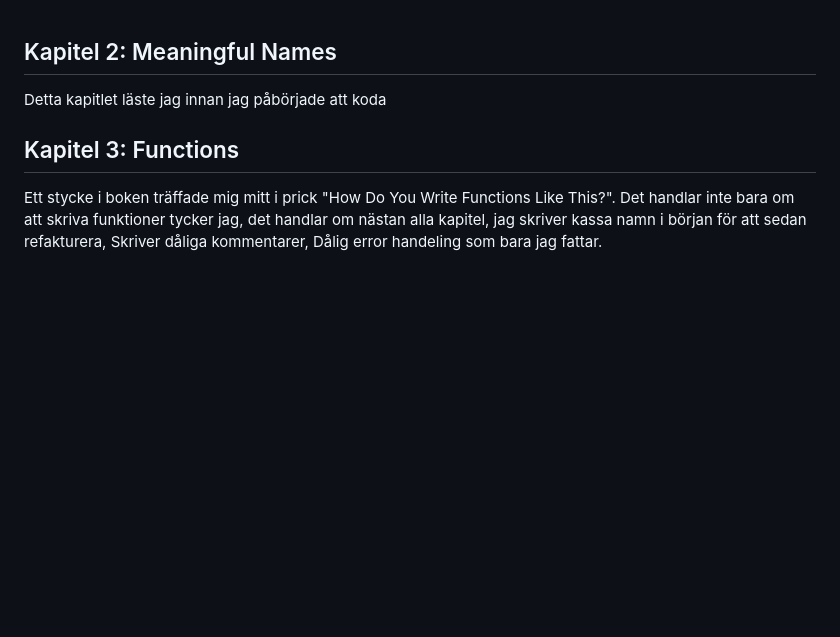
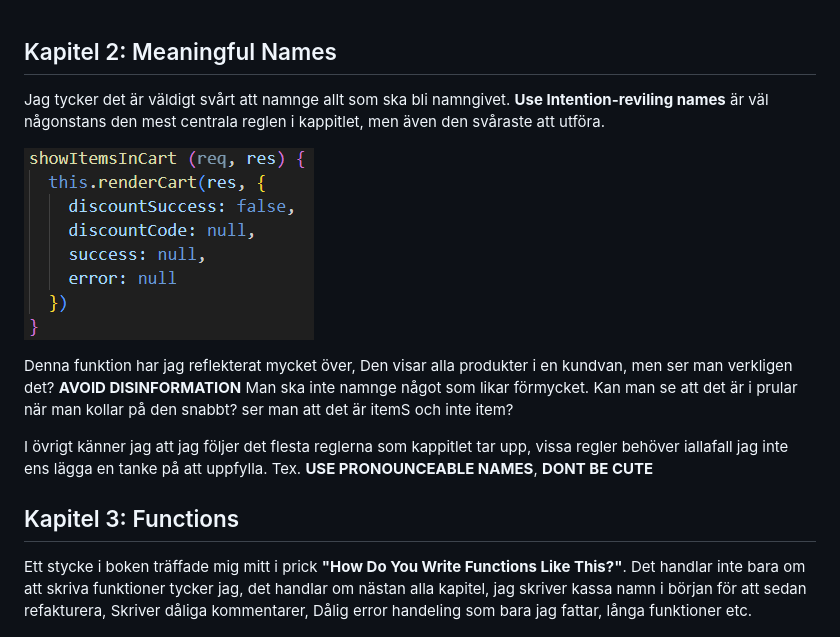
Before and after one commit to Cappe99/L3-App-1DV610, a Markdown page: Docs/reflection.md, the part around the change printed below. Rendered like a GitHub page; pictures changed too: public/images/Name.PNG (added); blank space fills up the shorter version.

```diff
--- a/Docs/reflection.md
+++ b/Docs/reflection.md
@@ -1,10 +1,17 @@
 ## Kapitel 2: Meaningful Names
 
-Detta kapitlet läste jag innan jag påbörjade att koda
+Jag tycker det är väldigt svårt att namnge allt som ska bli namngivet.
+**Use Intention-reviling names** är väl någonstans den mest centrala reglen i kappitlet, men även den svåraste att utföra.
+
+![Name](../public/images/Name.PNG)
+
+Denna funktion har jag reflekterat mycket över, Den visar alla produkter i en kundvan, men ser man verkligen det? **AVOID DISINFORMATION** Man ska inte namnge något som likar förmycket. Kan man se att det är i prular när man kollar på den snabbt? ser man att det är itemS och inte item?
+
+I övrigt känner jag att jag följer det flesta reglerna som kappitlet tar upp, vissa regler behöver iallafall jag inte ens lägga en tanke på att uppfylla. Tex. **USE PRONOUNCEABLE NAMES**, **DONT BE CUTE**
 
 ## Kapitel 3: Functions
 
-Ett stycke i boken träffade mig mitt i prick "How Do You Write Functions Like This?". Det handlar inte bara om att skriva funktioner tycker jag, det handlar om nästan alla kapitel, jag skriver kassa namn i början för att sedan refakturera, Skriver dåliga kommentarer, Dålig error handeling som bara jag fattar.
+Ett stycke i boken träffade mig mitt i prick **"How Do You Write Functions Like This?"**. Det handlar inte bara om att skriva funktioner tycker jag, det handlar om nästan alla kapitel, jag skriver kassa namn i början för att sedan refakturera, Skriver dåliga kommentarer, Dålig error handeling som bara jag fattar, långa funktioner etc.
 
 ![Refactor](../public/images/Refactor.PNG)
 
```
Also changed, not shown: other parts of Docs/reflection.md (+44 -0 lines), public/images/findProduct.PNG (added), public/images/variables.PNG (added), 2 other files.
